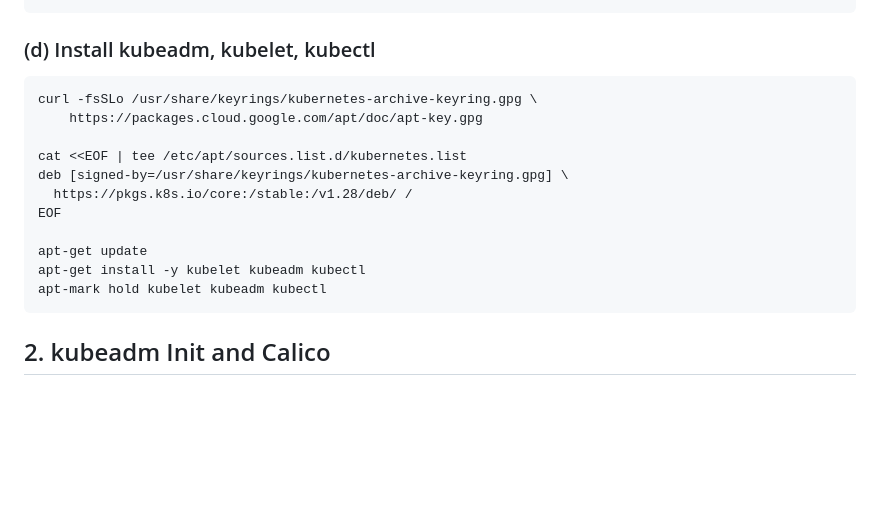
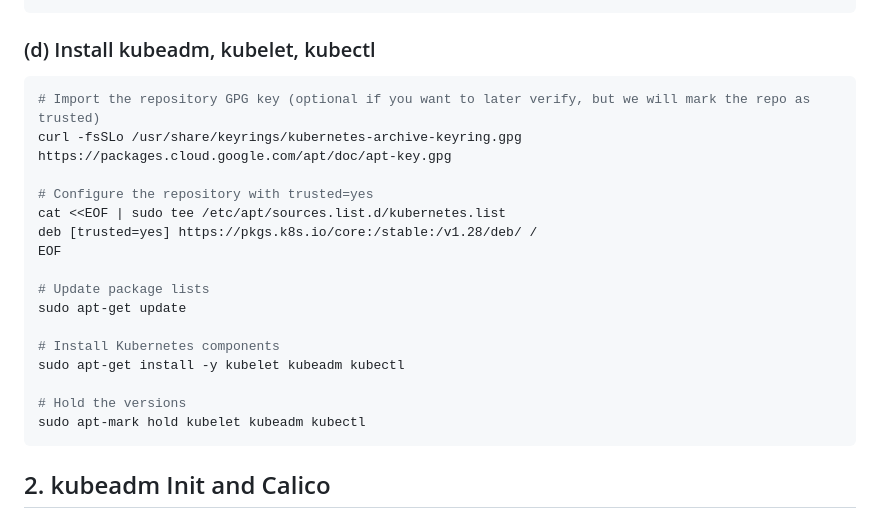
Before and after one commit to Hedge-Lord/serverless-benchmarks, a Markdown page: openwhisk/cluster-setup/README.md, the part around the change. Drawn GitHub-style; blank space fills up the shorter version.

````diff
--- a/openwhisk/cluster-setup/README.md
+++ b/openwhisk/cluster-setup/README.md
@@ -89,17 +89,22 @@ df -h /var/lib/containerd
 ### (d) Install kubeadm, kubelet, kubectl
 
 ```bash
-curl -fsSLo /usr/share/keyrings/kubernetes-archive-keyring.gpg \
-    https://packages.cloud.google.com/apt/doc/apt-key.gpg
+# Import the repository GPG key (optional if you want to later verify, but we will mark the repo as trusted)
+curl -fsSLo /usr/share/keyrings/kubernetes-archive-keyring.gpg https://packages.cloud.google.com/apt/doc/apt-key.gpg
 
-cat <<EOF | tee /etc/apt/sources.list.d/kubernetes.list
-deb [signed-by=/usr/share/keyrings/kubernetes-archive-keyring.gpg] \
-  https://pkgs.k8s.io/core:/stable:/v1.28/deb/ /
+# Configure the repository with trusted=yes
+cat <<EOF | sudo tee /etc/apt/sources.list.d/kubernetes.list
+deb [trusted=yes] https://pkgs.k8s.io/core:/stable:/v1.28/deb/ /
 EOF
 
-apt-get update
-apt-get install -y kubelet kubeadm kubectl
-apt-mark hold kubelet kubeadm kubectl
+# Update package lists
+sudo apt-get update
+
+# Install Kubernetes components
+sudo apt-get install -y kubelet kubeadm kubectl
+
+# Hold the versions
+sudo apt-mark hold kubelet kubeadm kubectl
 ```
 
 ## 2. kubeadm Init and Calico
````
